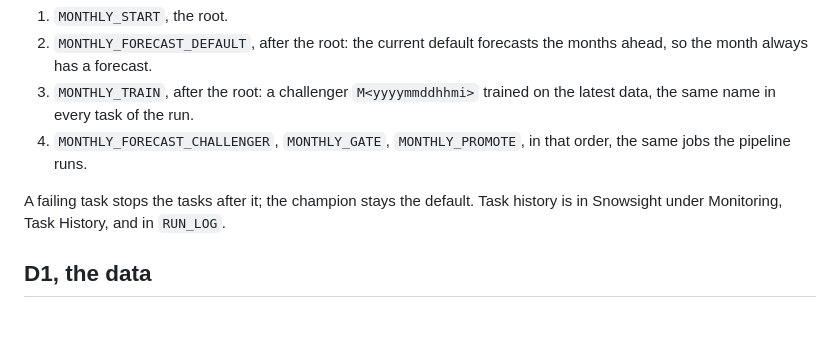
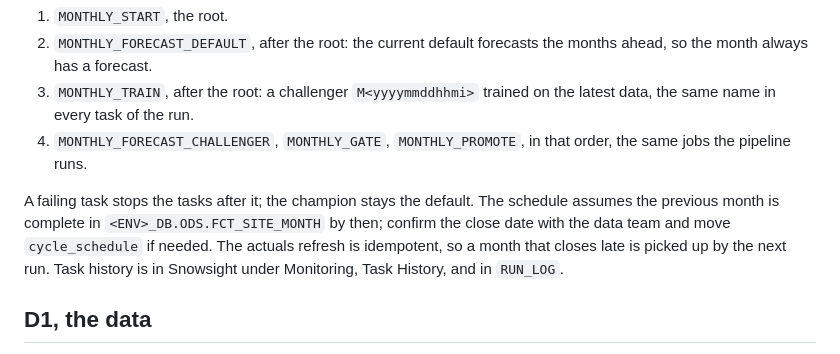
Before and after one commit to SonOfLope/snowflake-mlops, a Markdown page: docs/architecture.md, the part around the change. Rendered like a GitHub page; blank space fills up the shorter version.

```diff
--- a/docs/architecture.md
+++ b/docs/architecture.md
@@ -39,7 +39,7 @@ Code moves, models do not. Test (C1) and prod (C2) receive the reviewed code bun
 3. `MONTHLY_TRAIN`, after the root: a challenger `M<yyyymmddhhmi>` trained on the latest data, the same name in every task of the run.
 4. `MONTHLY_FORECAST_CHALLENGER`, `MONTHLY_GATE`, `MONTHLY_PROMOTE`, in that order, the same jobs the pipeline runs.
 
-A failing task stops the tasks after it; the champion stays the default. Task history is in Snowsight under Monitoring, Task History, and in `RUN_LOG`.
+A failing task stops the tasks after it; the champion stays the default. The schedule assumes the previous month is complete in `<ENV>_DB.ODS.FCT_SITE_MONTH` by then; confirm the close date with the data team and move `cycle_schedule` if needed. The actuals refresh is idempotent, so a month that closes late is picked up by the next run. Task history is in Snowsight under Monitoring, Task History, and in `RUN_LOG`.
 
 ## D1, the data
 
```
Also changed, not shown: README.md (+1 -1 lines), img/mlops-sdlc.png, 5 other files.
